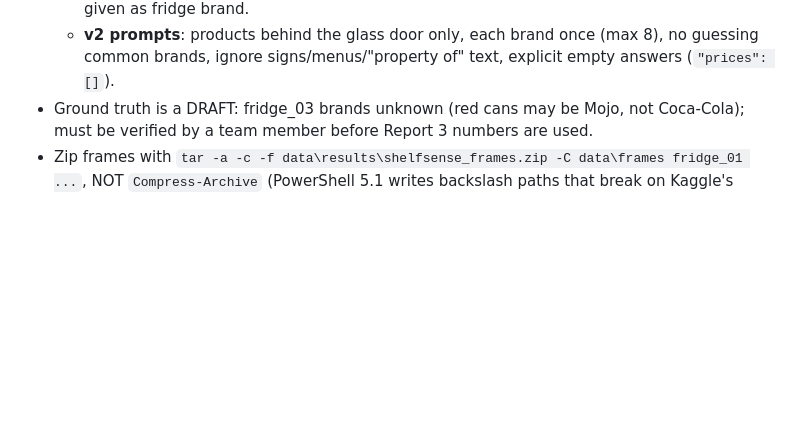
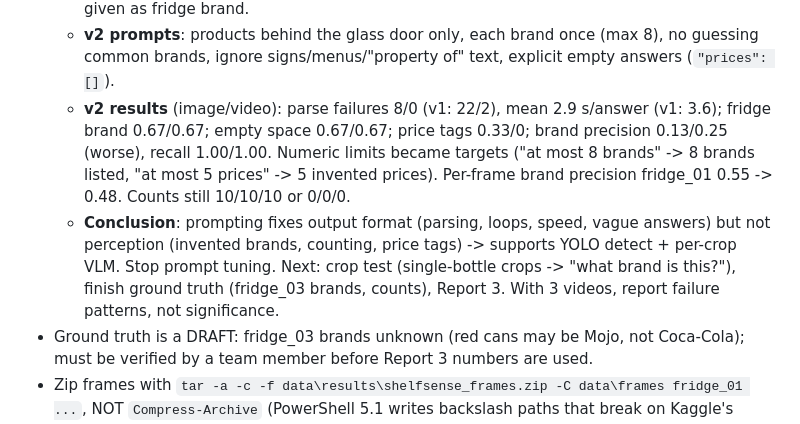
Before and after one commit to Shafil10/shelfsense, a Markdown page: CLAUDE.md, the part around the change. GitHub-like rendering; blank space fills up the shorter version.

Commit message:
Sprint 3: record v2 prompt results and conclusions
Co-Authored-By: Claude Opus 5.5 <noreply@anthropic.com>

```diff
--- a/CLAUDE.md
+++ b/CLAUDE.md
@@ -105,6 +105,15 @@ python -m src.vlm.evaluate   # after the Kaggle run; scores every data/results/v
     256-token limit; OCR slip "nojo" for Mojo; shop sign / owner text given as fridge brand.
   - **v2 prompts**: products behind the glass door only, each brand once (max 8), no guessing common
     brands, ignore signs/menus/"property of" text, explicit empty answers (`"prices": []`).
+  - **v2 results** (image/video): parse failures 8/0 (v1: 22/2), mean 2.9 s/answer (v1: 3.6);
+    fridge brand 0.67/0.67; empty space 0.67/0.67; price tags 0.33/0; brand precision 0.13/0.25
+    (worse), recall 1.00/1.00. Numeric limits became targets ("at most 8 brands" -> 8 brands listed,
+    "at most 5 prices" -> 5 invented prices). Per-frame brand precision fridge_01 0.55 -> 0.48.
+    Counts still 10/10/10 or 0/0/0.
+  - **Conclusion**: prompting fixes output format (parsing, loops, speed, vague answers) but not
+    perception (invented brands, counting, price tags) -> supports YOLO detect + per-crop VLM.
+    Stop prompt tuning. Next: crop test (single-bottle crops -> "what brand is this?"), finish ground
+    truth (fridge_03 brands, counts), Report 3. With 3 videos, report failure patterns, not significance.
 - Ground truth is a DRAFT: fridge_03 brands unknown (red cans may be Mojo, not Coca-Cola); must be
   verified by a team member before Report 3 numbers are used.
 - Zip frames with `tar -a -c -f data\results\shelfsense_frames.zip -C data\frames fridge_01 ...`,
```
